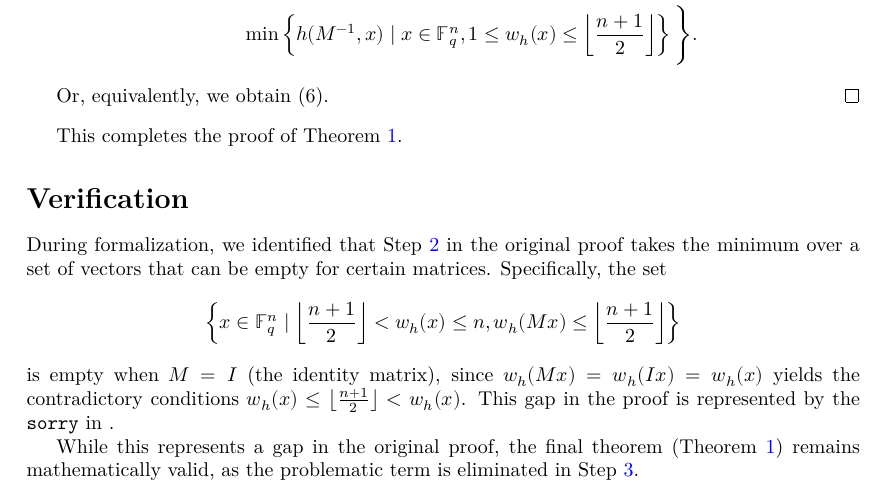
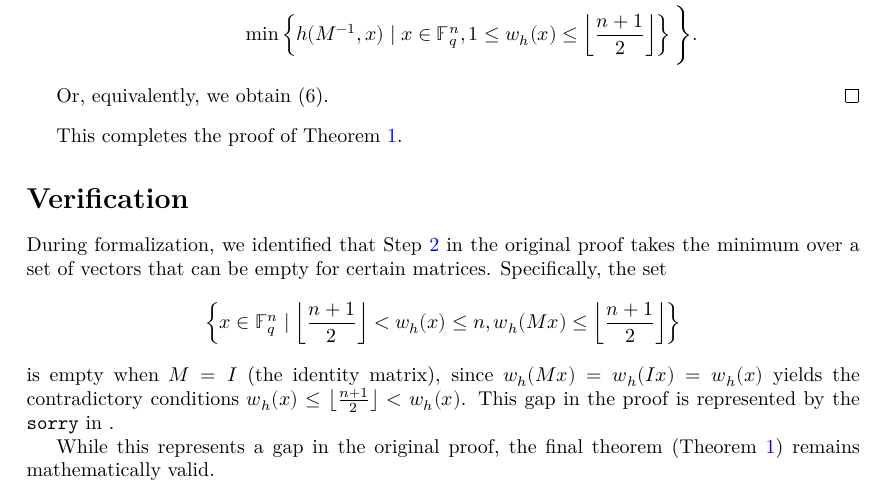
Before and after one commit to Axiomatic-AI/lean-branch-number, a LaTeX document (blueprint/src/print.tex, which reads blueprint/src/content.tex): part of page 5 of 5, cut so that both start at the same text. Compiled offline with XeLaTeX.

Commit message:
Simplify verification section conclusion

```diff
--- a/blueprint/src/content.tex
+++ b/blueprint/src/content.tex
@@ -228,4 +228,4 @@ During formalization, we identified that Step \ref{lem:high_weight_partition} in
 \]
 is empty when $M = I$ (the identity matrix), since $w_h(Mx) = w_h(Ix) = w_h(x)$ yields the contradictory conditions $w_h(x) \leq \left \lfloor \frac{n+1}{2} \right\rfloor < w_h(x)$. This gap in the proof is represented by the \texttt{sorry} in \lean{Branchnumber_efficient}.
 
-While this represents a gap in the original proof, the final theorem (Theorem~\ref{thm:branch_number_main}) remains mathematically valid, as the problematic term is eliminated in Step~\ref{lem:high_weight_excluded}.
+While this represents a gap in the original proof, the final theorem (Theorem~\ref{thm:branch_number_main}) remains mathematically valid.
```
